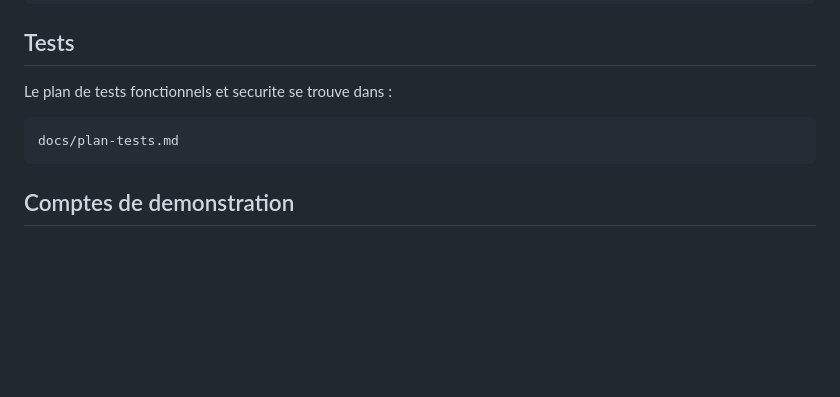
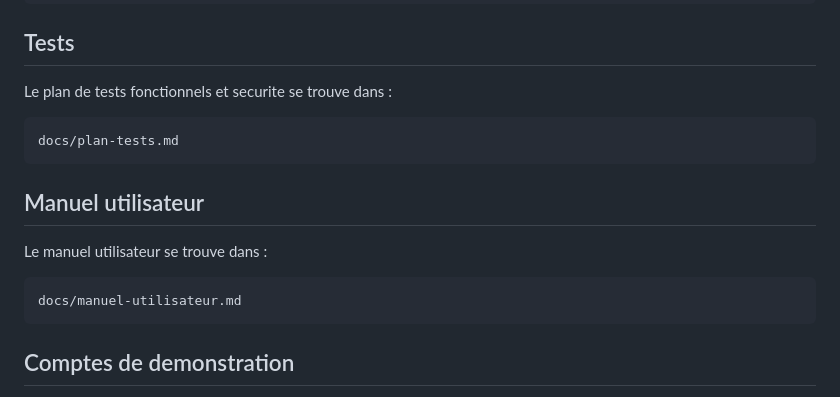
Before and after one commit to MohcineAttari/ecoride, a Markdown page: README.md, the part around the change. Drawn GitHub-style; blank space fills up the shorter version.

Commit message:
Ajout du manuel utilisateur

````diff
--- a/README.md
+++ b/README.md
@@ -127,6 +127,14 @@ Le plan de tests fonctionnels et securite se trouve dans :
 docs/plan-tests.md
 ```
 
+## Manuel utilisateur
+
+Le manuel utilisateur se trouve dans :
+
+```txt
+docs/manuel-utilisateur.md
+```
+
 ## Comptes de demonstration
 
 Compte utilisateur :
````
Also changed, not shown: docs/manuel-utilisateur.md (added, +193 -0 lines).
